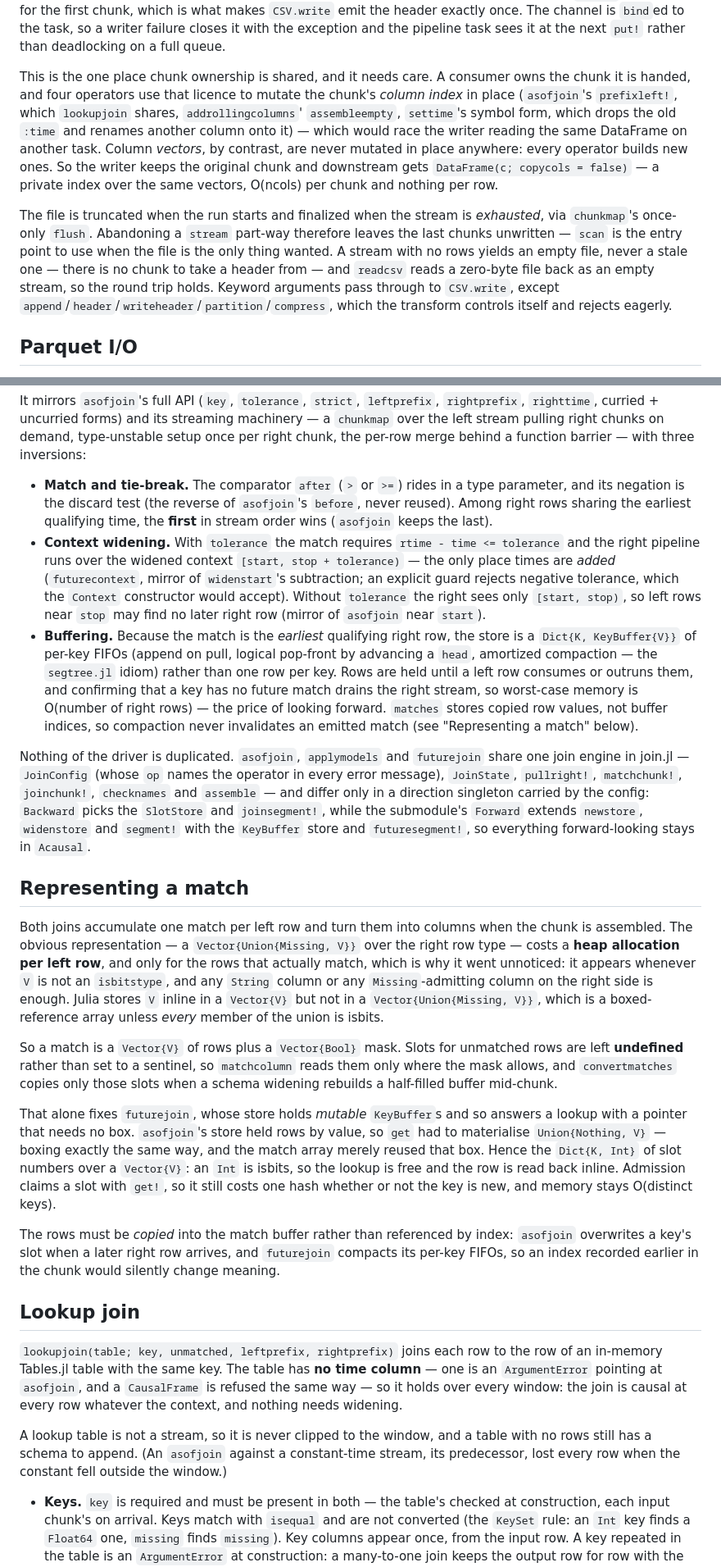
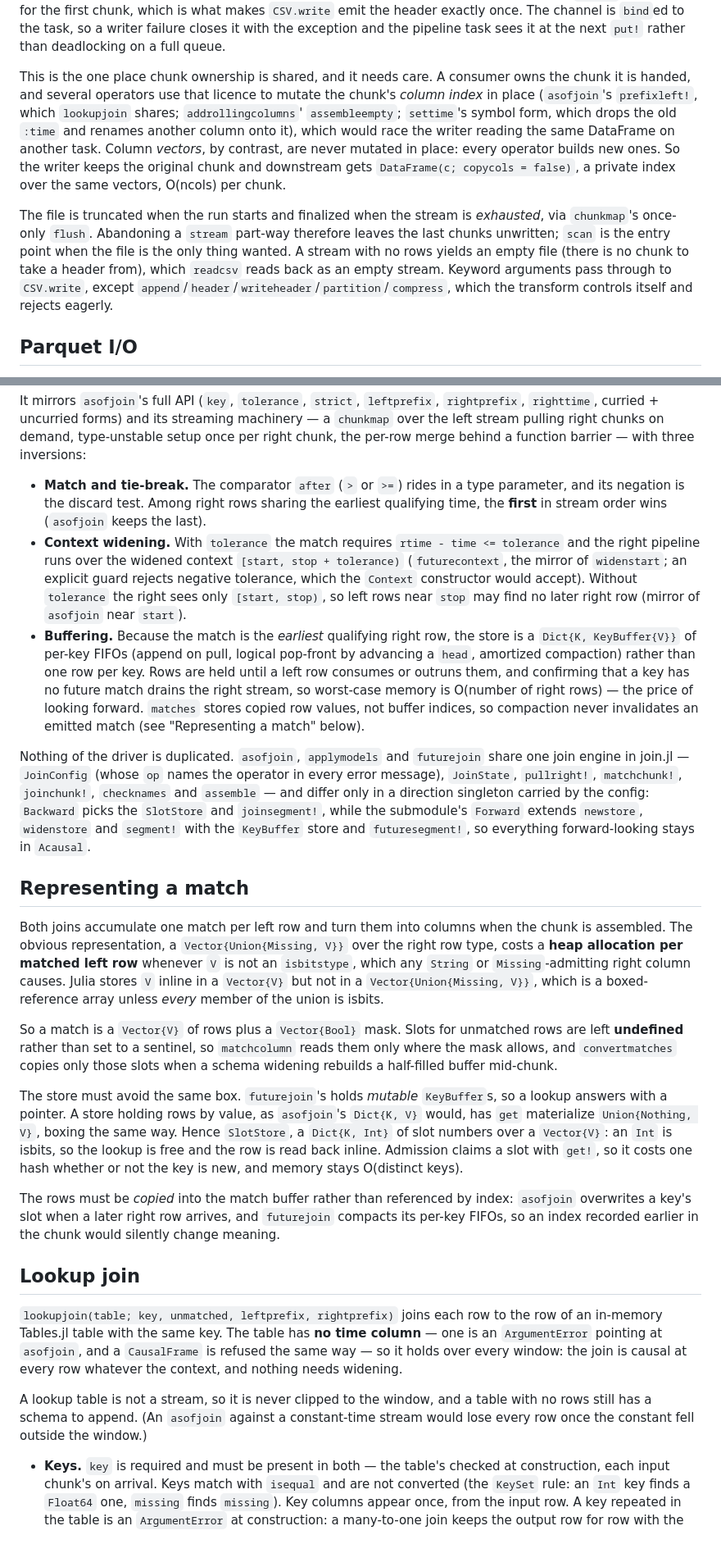
Before and after one commit to farrellm/CausalFrames.jl, a Markdown page: DESIGN.md, 2 parts joined by grey strips. Shown at 82% size. Drawn GitHub-style; blank space fills up the shorter version.

Commit message:
Tighten DESIGN.md, fix stale claims and drop history
Co-Authored-By: Claude Opus 5.5 <noreply@anthropic.com>
Claude-Session: https://claude.ai/code/session_013sz5k5S7n1SJEUwXFjr4mw

```diff
--- a/DESIGN.md
+++ b/DESIGN.md
@@ -153,26 +152,24 @@ closes it with the exception and the pipeline task sees it at the next
 `put!` rather than deadlocking on a full queue.
 
 This is the one place chunk ownership is shared, and it needs care. A
-consumer owns the chunk it is handed, and four operators use that licence to
-mutate the chunk's *column index* in place (`asofjoin`'s `prefixleft!`, which
-`lookupjoin` shares,
-`addrollingcolumns`' `assembleempty`, `settime`'s symbol form, which drops the
-old `:time` and renames another column onto it) — which would race the writer reading
-the same DataFrame on another task. Column *vectors*, by contrast, are never
-mutated in place anywhere: every operator builds new ones. So the writer
-keeps the original chunk and downstream gets `DataFrame(c; copycols = false)`
-— a private index over the same vectors, O(ncols) per chunk and nothing per
-row.
+consumer owns the chunk it is handed, and several operators use that licence
+to mutate the chunk's *column index* in place (`asofjoin`'s `prefixleft!`,
+which `lookupjoin` shares; `addrollingcolumns`' `assembleempty`; `settime`'s
+symbol form, which drops the old `:time` and renames another column onto it),
+which would race the writer reading the same DataFrame on another task. Column
+*vectors*, by contrast, are never mutated in place: every operator builds new
+ones. So the writer keeps the original chunk and downstream gets
+`DataFrame(c; copycols = false)`, a private index over the same vectors,
+O(ncols) per chunk.
 
 The file is truncated when the run starts and finalized when the stream is
 *exhausted*, via `chunkmap`'s once-only `flush`. Abandoning a `stream`
-part-way therefore leaves the last chunks unwritten — `scan` is the entry
-point to use when the file is the only thing wanted. A stream with no rows
-yields an empty file, never a stale one — there is no chunk to take a header
-from — and `readcsv` reads a zero-byte file back as an empty stream, so the
-round trip holds. Keyword arguments pass through to
-`CSV.write`, except `append`/`header`/`writeheader`/`partition`/`compress`,
-which the transform controls itself and rejects eagerly.
+part-way therefore leaves the last chunks unwritten; `scan` is the entry
+point when the file is the only thing wanted. A stream with no rows yields an
+empty file (there is no chunk to take a header from), which `readcsv` reads
+back as an empty stream. Keyword arguments pass through to `CSV.write`, except
+`append`/`header`/`writeheader`/`partition`/`compress`, which the transform
+controls itself and rejects eagerly.
 
 ## Parquet I/O
 
@@ -742,21 +726,20 @@ type-unstable setup once per right chunk, the per-row merge behind a function
 barrier — with three inversions:
 
 - **Match and tie-break.** The comparator `after` (`>` or `>=`) rides in a
-  type parameter, and its negation is the discard test (the reverse of
-  `asofjoin`'s `before`, never reused). Among right rows sharing the earliest
-  qualifying time, the **first** in stream order wins (`asofjoin` keeps the
-  last).
+  type parameter, and its negation is the discard test. Among right rows
+  sharing the earliest qualifying time, the **first** in stream order wins
+  (`asofjoin` keeps the last).
 - **Context widening.** With `tolerance` the match requires
   `rtime - time <= tolerance` and the right pipeline runs over the widened
-  context `[start, stop + tolerance)` — the only place times are *added*
-  (`futurecontext`, mirror of `widenstart`'s subtraction; an explicit guard
-  rejects negative tolerance, which the `Context` constructor would accept).
-  Without `tolerance` the right sees only `[start, stop)`, so left rows near
-  `stop` may find no later right row (mirror of `asofjoin` near `start`).
+  context `[start, stop + tolerance)` (`futurecontext`, the mirror of
+  `widenstart`; an explicit guard rejects negative tolerance, which the
+  `Context` constructor would accept). Without `tolerance` the right sees
+  only `[start, stop)`, so left rows near `stop` may find no later right row
+  (mirror of `asofjoin` near `start`).
 - **Buffering.** Because the match is the *earliest* qualifying right row,
   the store is a `Dict{K, KeyBuffer{V}}` of per-key FIFOs (append on pull,
-  logical pop-front by advancing a `head`, amortized compaction — the
-  `segtree.jl` idiom) rather than one row per key. Rows are held until a left
+  logical pop-front by advancing a `head`, amortized compaction) rather than
+  one row per key. Rows are held until a left
   row consumes or outruns them, and confirming that a key has no future match
   drains the right stream, so worst-case memory is O(number of right rows) —
   the price of looking forward. `matches` stores copied row values, not buffer
@@ -775,14 +758,12 @@ so everything forward-looking stays in `Acausal`.
 ## Representing a match
 
 Both joins accumulate one match per left row and turn them into columns when
-the chunk is assembled. The obvious representation — a
-`Vector{Union{Missing, V}}` over the right row type — costs a **heap
-allocation per left row**, and only for the rows that actually match, which is
-why it went unnoticed: it appears whenever `V` is not an `isbitstype`, and any
-`String` column or any `Missing`-admitting column on the right side is enough.
-Julia stores `V` inline in a `Vector{V}` but not in a `Vector{Union{Missing,
-V}}`, which is a boxed-reference array unless *every* member of the union is
-isbits.
+the chunk is assembled. The obvious representation, a
+`Vector{Union{Missing, V}}` over the right row type, costs a **heap
+allocation per matched left row** whenever `V` is not an `isbitstype`, which
+any `String` or `Missing`-admitting right column causes. Julia stores `V`
+inline in a `Vector{V}` but not in a `Vector{Union{Missing, V}}`, which is a
+boxed-reference array unless *every* member of the union is isbits.
 
 So a match is a `Vector{V}` of rows plus a `Vector{Bool}` mask. Slots for
 unmatched rows are left **undefined** rather than set to a sentinel, so
@@ -790,13 +771,13 @@ unmatched rows are left **undefined** rather than set to a sentinel, so
 copies only those slots when a schema widening rebuilds a half-filled buffer
 mid-chunk.
 
-That alone fixes `futurejoin`, whose store holds *mutable* `KeyBuffer`s and so
-answers a lookup with a pointer that needs no box. `asofjoin`'s store held rows
-by value, so `get` had to materialise `Union{Nothing, V}` — boxing exactly the
-same way, and the match array merely reused that box. Hence the `Dict{K, Int}`
+The store must avoid the same box. `futurejoin`'s holds *mutable*
+`KeyBuffer`s, so a lookup answers with a pointer. A store holding rows by
+value, as `asofjoin`'s `Dict{K, V}` would, has `get` materialize
+`Union{Nothing, V}`, boxing the same way. Hence `SlotStore`, a `Dict{K, Int}`
 of slot numbers over a `Vector{V}`: an `Int` is isbits, so the lookup is free
 and the row is read back inline. Admission claims a slot with `get!`, so it
-still costs one hash whether or not the key is new, and memory stays O(distinct
+costs one hash whether or not the key is new, and memory stays O(distinct
 keys).
 
 The rows must be *copied* into the match buffer rather than referenced by
@@ -814,8 +795,8 @@ is causal at every row whatever the context, and nothing needs widening.
 
 A lookup table is not a stream, so it is never clipped to the window, and a
 table with no rows still has a schema to append. (An `asofjoin` against a
-constant-time stream, its predecessor, lost every row when the constant fell
-outside the window.)
+constant-time stream would lose every row once the constant fell outside the
+window.)
 
 - **Keys.** `key` is required and must be present in both — the table's checked
   at construction, each input chunk's on arrival. Keys match with `isequal`
```
Also changed, not shown: other parts of DESIGN.md (+235 -254 lines).
